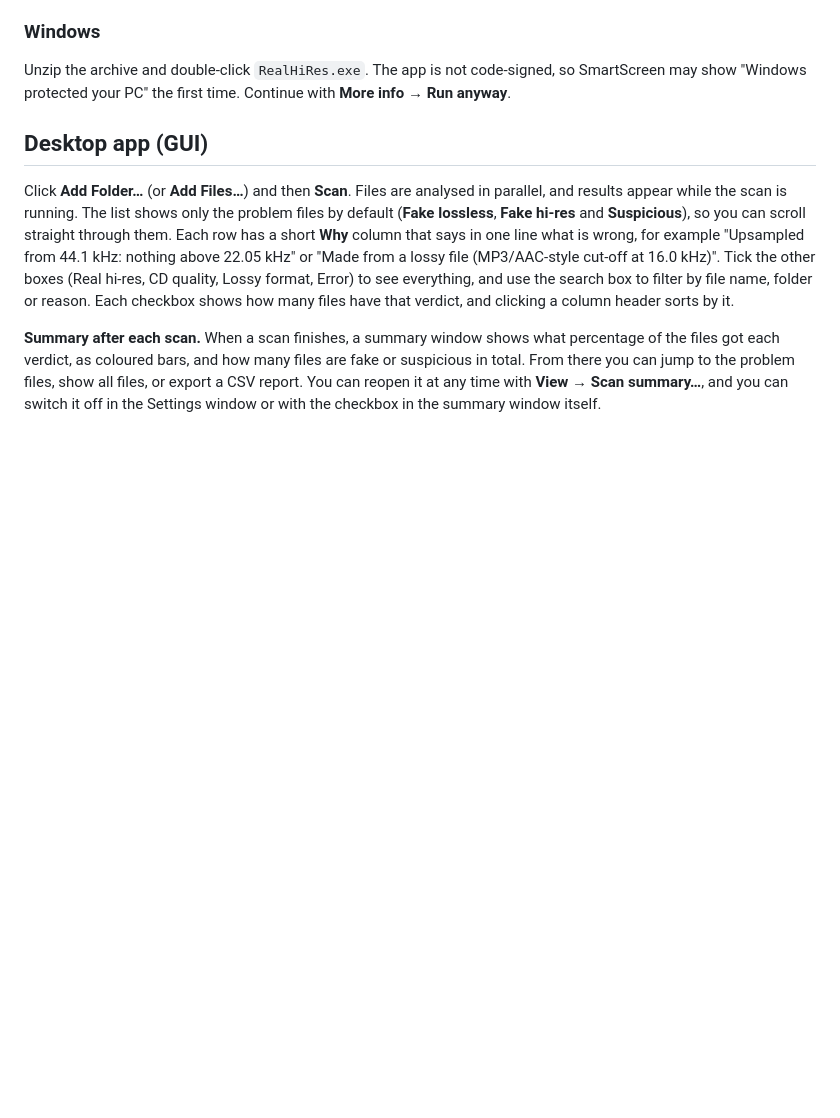
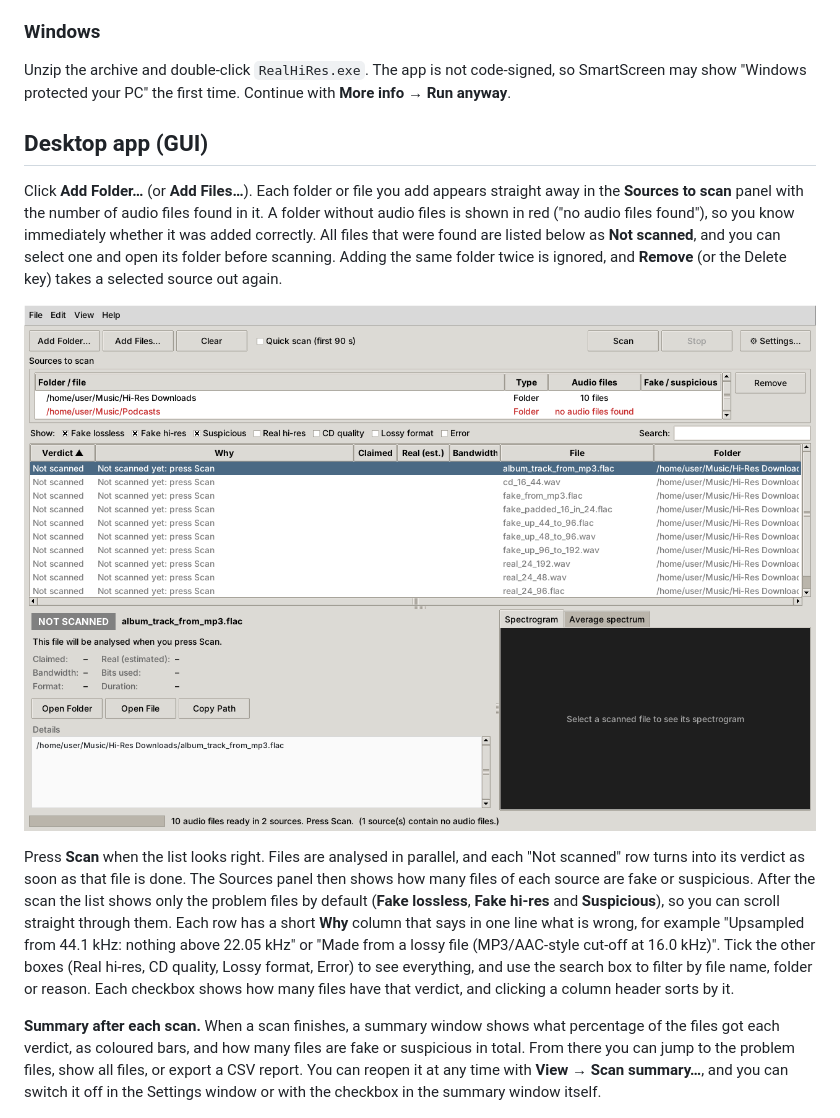
Before and after one commit to SU2H1/Real-Hi-Res, a Markdown page: README.md, the part around the change. Rendered like a GitHub page; pictures changed too: docs/gui-sources.png (added); blank space fills up the shorter version.

```diff
--- a/README.md
+++ b/README.md
@@ -48,7 +48,11 @@ Unzip the archive and double-click `RealHiRes.exe`. The app is not code-signed,
 
 ## Desktop app (GUI)
 
-Click **Add Folder…** (or **Add Files…**) and then **Scan**. Files are analysed in parallel, and results appear while the scan is running. The list shows only the problem files by default (**Fake lossless**, **Fake hi-res** and **Suspicious**), so you can scroll straight through them. Each row has a short **Why** column that says in one line what is wrong, for example "Upsampled from 44.1 kHz: nothing above 22.05 kHz" or "Made from a lossy file (MP3/AAC-style cut-off at 16.0 kHz)". Tick the other boxes (Real hi-res, CD quality, Lossy format, Error) to see everything, and use the search box to filter by file name, folder or reason. Each checkbox shows how many files have that verdict, and clicking a column header sorts by it.
+Click **Add Folder…** (or **Add Files…**). Each folder or file you add appears straight away in the **Sources to scan** panel with the number of audio files found in it. A folder without audio files is shown in red ("no audio files found"), so you know immediately whether it was added correctly. All files that were found are listed below as **Not scanned**, and you can select one and open its folder before scanning. Adding the same folder twice is ignored, and **Remove** (or the Delete key) takes a selected source out again.
+
+![Sources panel listing an added folder with 10 audio files and an empty folder in red; the files are listed as "Not scanned"](docs/gui-sources.png)
+
+Press **Scan** when the list looks right. Files are analysed in parallel, and each "Not scanned" row turns into its verdict as soon as that file is done. The Sources panel then shows how many files of each source are fake or suspicious. After the scan the list shows only the problem files by default (**Fake lossless**, **Fake hi-res** and **Suspicious**), so you can scroll straight through them. Each row has a short **Why** column that says in one line what is wrong, for example "Upsampled from 44.1 kHz: nothing above 22.05 kHz" or "Made from a lossy file (MP3/AAC-style cut-off at 16.0 kHz)". Tick the other boxes (Real hi-res, CD quality, Lossy format, Error) to see everything, and use the search box to filter by file name, folder or reason. Each checkbox shows how many files have that verdict, and clicking a column header sorts by it.
 
 **Summary after each scan.** When a scan finishes, a summary window shows what percentage of the files got each verdict, as coloured bars, and how many files are fake or suspicious in total. From there you can jump to the problem files, show all files, or export a CSV report. You can reopen it at any time with **View → Scan summary…**, and you can switch it off in the Settings window or with the checkbox in the summary window itself.
 
```
Also changed, not shown: CLAUDE.md (+4 -2 lines), docs/gui-screenshot.png, 5 other files.
